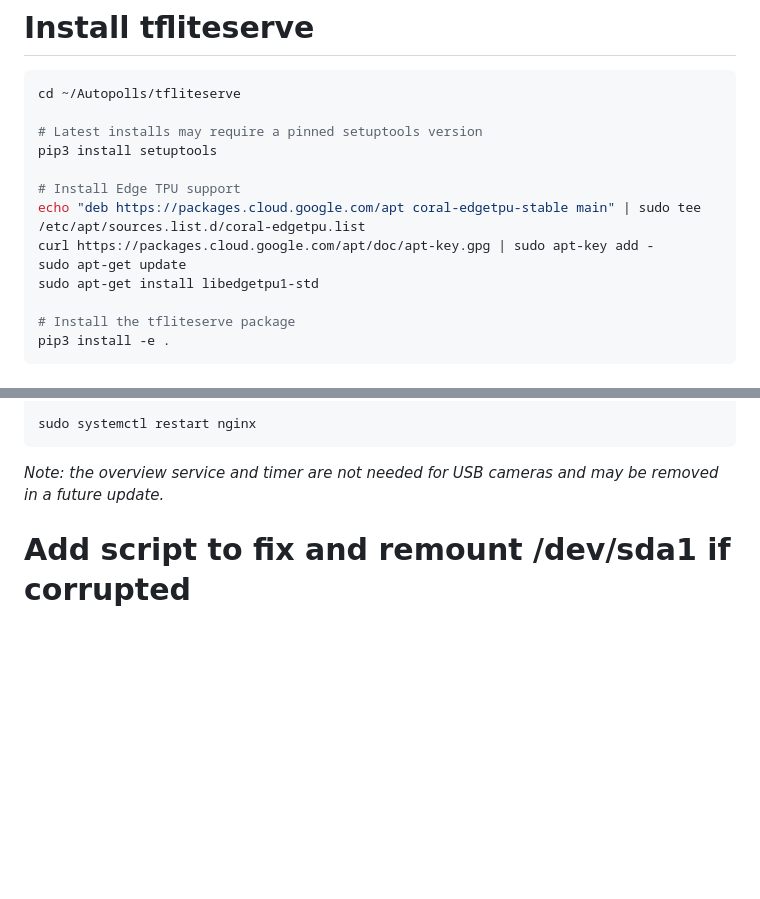
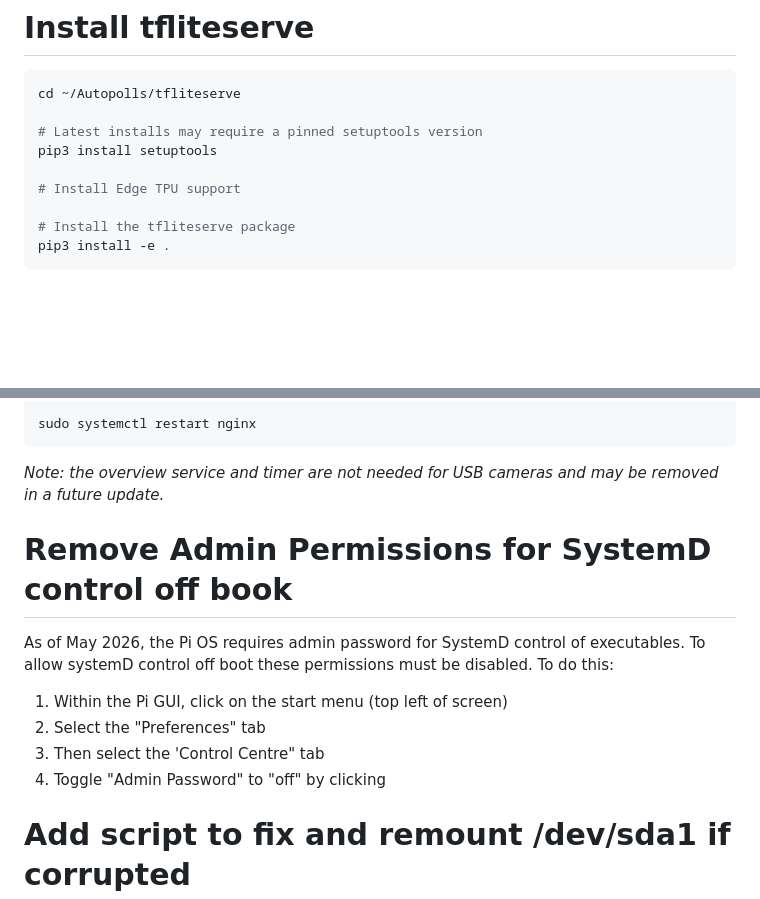
Before and after one commit to Crall-Lab/Autopolls, a Markdown page: README.md, 2 parts joined by grey strips. Rendered like a GitHub page; blank space fills up the shorter version.

Commit message:
Remove coral edge libraries (outdated); add instructions for admin permissions

```diff
--- a/README.md
+++ b/README.md
@@ -73,10 +73,6 @@ cd ~/Autopolls/tfliteserve
 pip3 install setuptools
 
 # Install Edge TPU support
-echo "deb https://packages.cloud.google.com/apt coral-edgetpu-stable main" | sudo tee /etc/apt/sources.list.d/coral-edgetpu.list
-curl https://packages.cloud.google.com/apt/doc/apt-key.gpg | sudo apt-key add -
-sudo apt-get update
-sudo apt-get install libedgetpu1-std
 
 # Install the tfliteserve package
 pip3 install -e .
@@ -199,6 +195,16 @@ sudo systemctl restart nginx
 
 *Note: the overview service and timer are not needed for USB cameras and may be removed in a future update.*
 
+# Remove Admin Permissions for SystemD control off book
+As of May 2026, the Pi OS requires admin password for SystemD control of executables. To allow systemD control off boot
+these permissions must be disabled. To do this:
+1. Within the Pi GUI, click on the start menu (top left of screen)
+2. Select the "Preferences" tab
+3. Then select the 'Control Centre" tab
+4. Toggle "Admin Password" to "off" by clicking
+
+
+
 # Add script to fix and remount /dev/sda1 if corrupted
 
 NTFS corruption can occur after extended use. The following cron job monitors and repairs the mount automatically.
```
